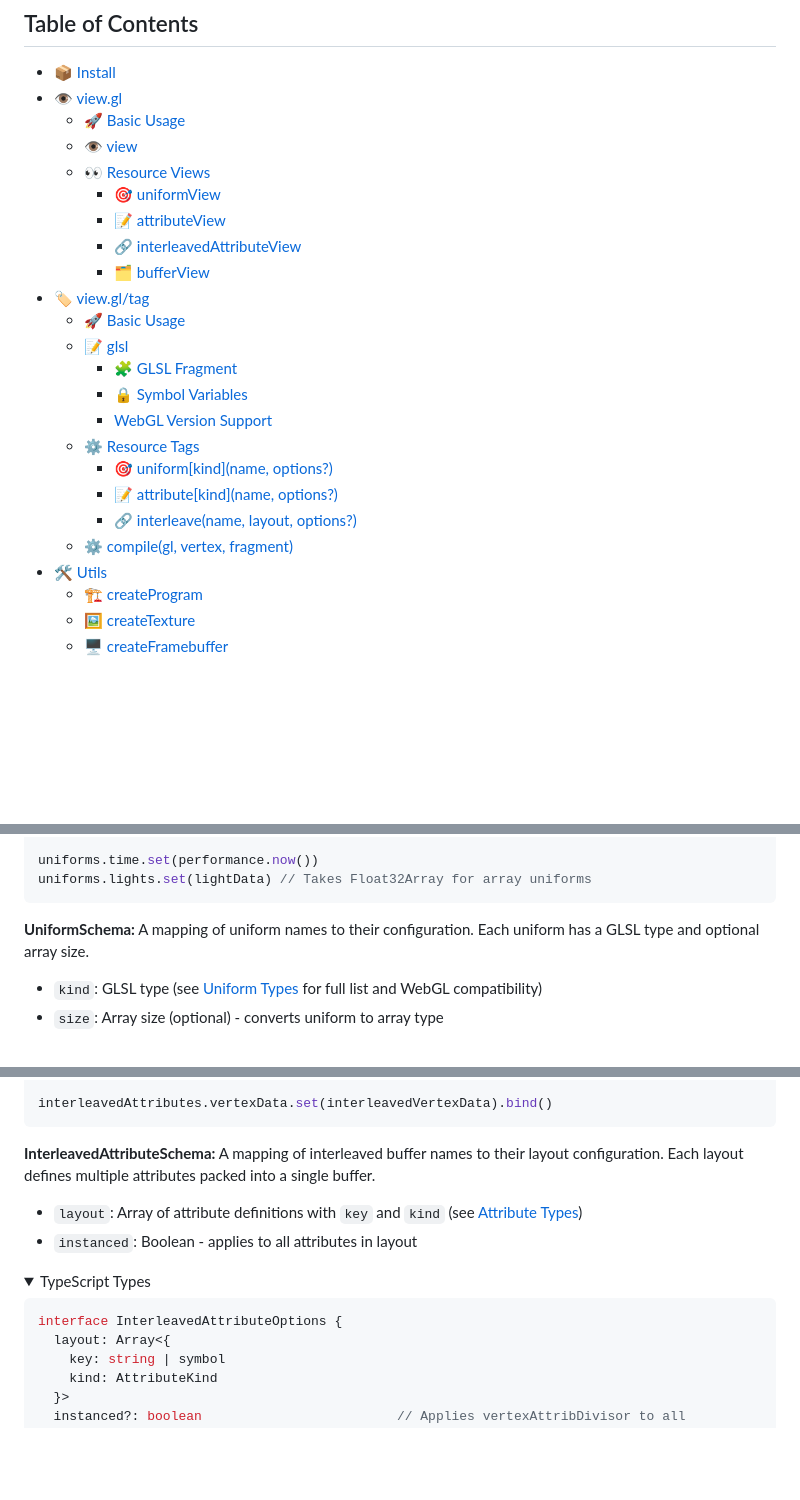
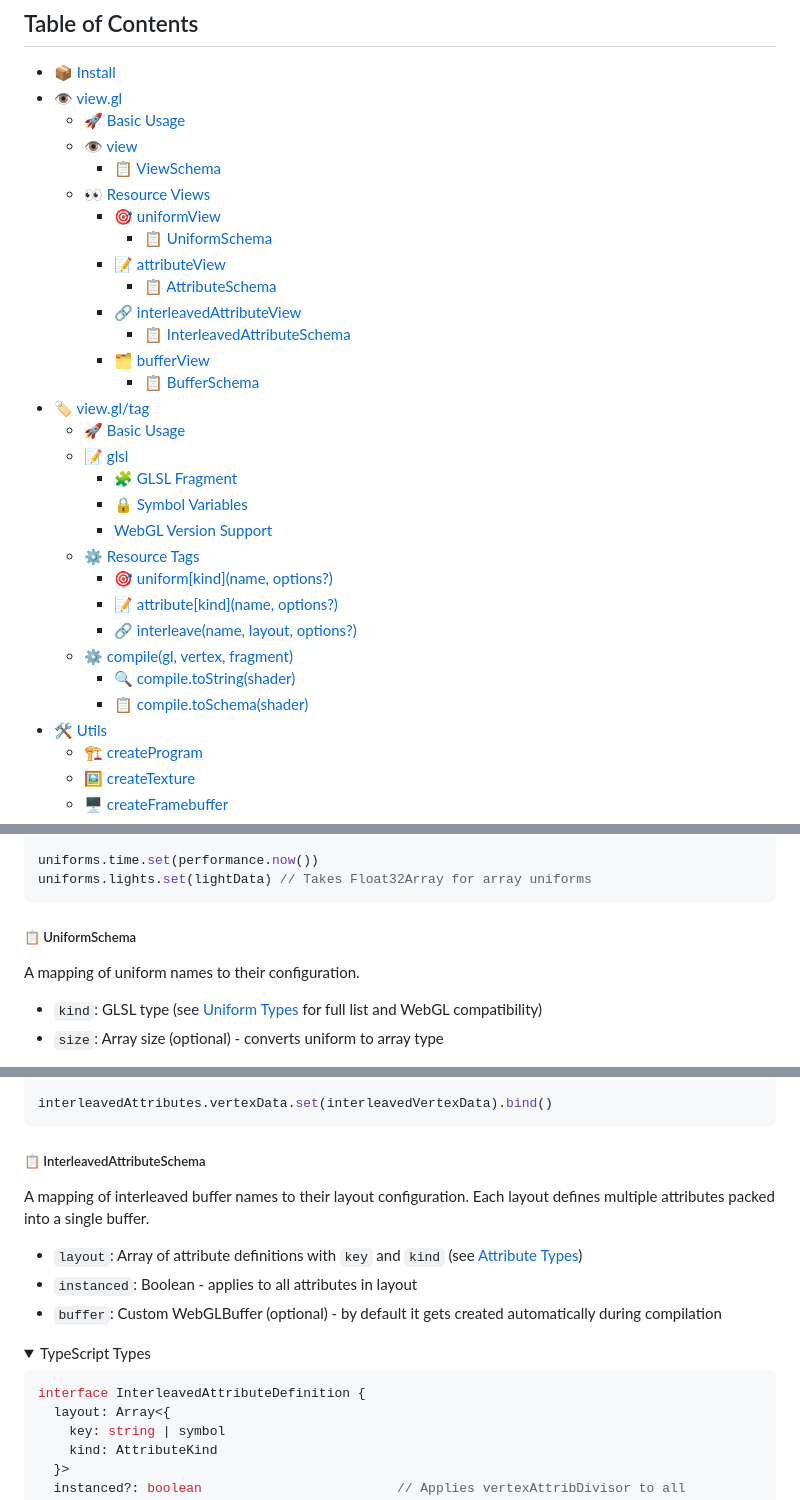
Before and after one commit to bigmistqke/view.gl, a Markdown page: README.md, 3 parts joined by grey strips. Drawn GitHub-style; folded sections open; blank space fills up the shorter version.

````diff
--- a/README.md
+++ b/README.md
@@ -11,11 +11,16 @@
 - [👁️ view.gl](#️-viewgl)
   - [🚀 Basic Usage](#-basic-usage)
   - [👁️ view](#️-view)
+    - [📋 ViewSchema](#-viewschema)
   - [👀 Resource Views](#-resource-views)
     - [🎯 uniformView](#-uniformview)
+      - [📋 UniformSchema](#-uniformschema)
     - [📝 attributeView](#-attributeview)
+      - [📋 AttributeSchema](#-attributeschema)
     - [🔗 interleavedAttributeView](#-interleavedattributeview)
+      - [📋 InterleavedAttributeSchema](#-interleavedattributeschema)
     - [🗂️ bufferView](#-bufferview)
+      - [📋 BufferSchema](#-bufferschema)
 - [🏷️ view.gl/tag](#️-viewgltag)
   - [🚀 Basic Usage](#-basic-usage-1)
   - [📝 glsl](#-glsl)
@@ -27,6 +32,8 @@
     - [📝 attribute[kind](name, options?)](#-attributekindname-options)
     - [🔗 interleave(name, layout, options?)](#-interleavename-layout-options)
   - [⚙️ compile(gl, vertex, fragment)](#️-compilegl-vertex-fragment)
+    - [🔍 compile.toString(shader)](#-compiletostringshader)
+    - [📋 compile.toSchema(shader)](#-compiletoschemaschader)
 - [🛠️ Utils](#️-utils)
   - [🏗️ createProgram](#️-createprogram)
   - [🖼️ createTexture](#️-createtexture)
@@ -153,8 +142,9 @@ uniforms.time.set(performance.now())
 uniforms.lights.set(lightData) // Takes Float32Array for array uniforms
 ```
 
-**UniformSchema:**
-A mapping of uniform names to their configuration. Each uniform has a GLSL type and optional array size.
+##### 📋 UniformSchema
+
+A mapping of uniform names to their configuration.
 
 - `kind`: GLSL type (see [Uniform Types](#-uniform-types) for full list and WebGL compatibility)
 - `size`: Array size (optional) - converts uniform to array type
@@ -261,17 +252,19 @@ const interleavedAttributes = interleavedAttributeView(gl, program, {
 interleavedAttributes.vertexData.set(interleavedVertexData).bind()
 ```
 
-**InterleavedAttributeSchema:**
+##### 📋 InterleavedAttributeSchema
+
 A mapping of interleaved buffer names to their layout configuration. Each layout defines multiple attributes packed into a single buffer.
 
 - `layout`: Array of attribute definitions with `key` and `kind` (see [Attribute Types](#-attribute-types))
 - `instanced`: Boolean - applies to all attributes in layout
+- `buffer`: Custom WebGLBuffer (optional) - by default it gets created automatically during compilation
 
 <details>
 <summary>TypeScript Types</summary>
 
 ```typescript
-interface InterleavedAttributeOptions {
+interface InterleavedAttributeDefinition {
   layout: Array<{
     key: string | symbol
     kind: AttributeKind
````
Also changed, not shown: other parts of README.md (+99 -41 lines).
